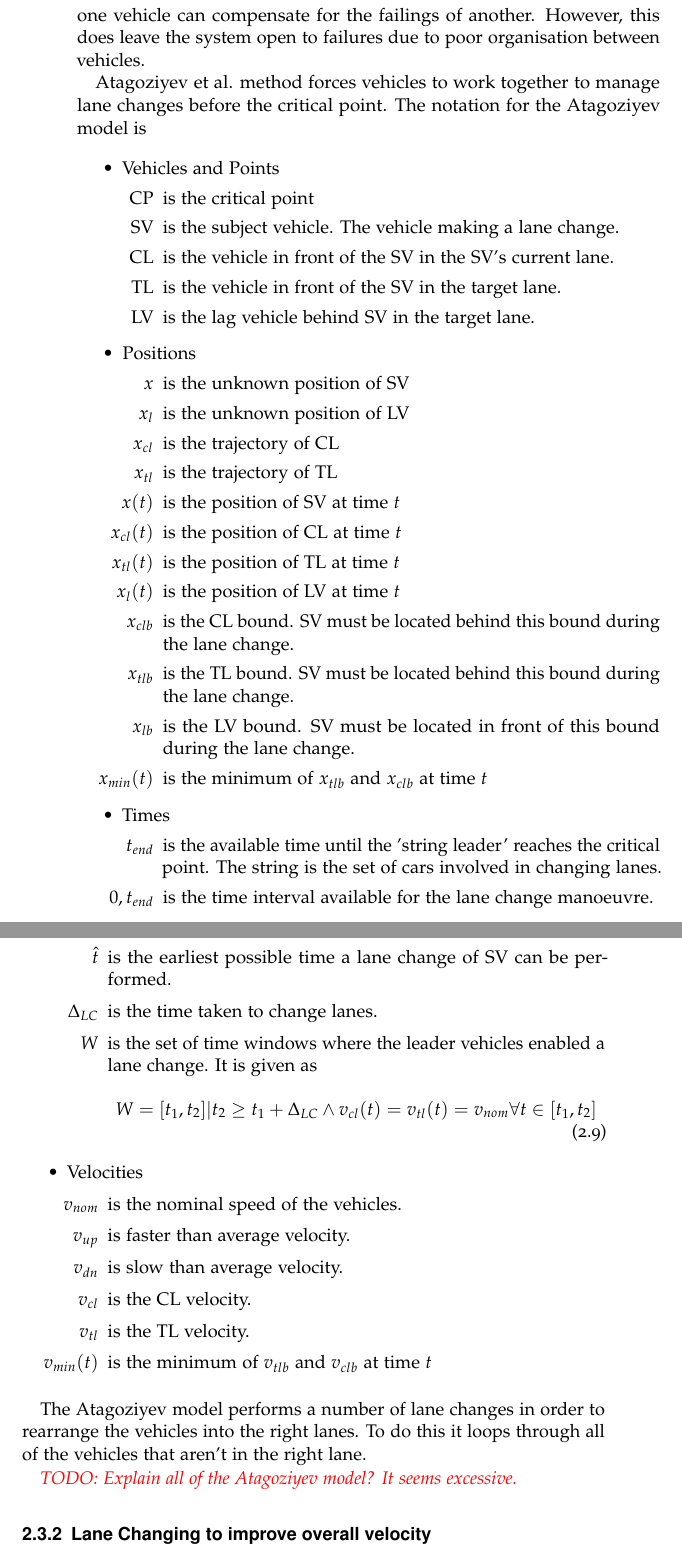
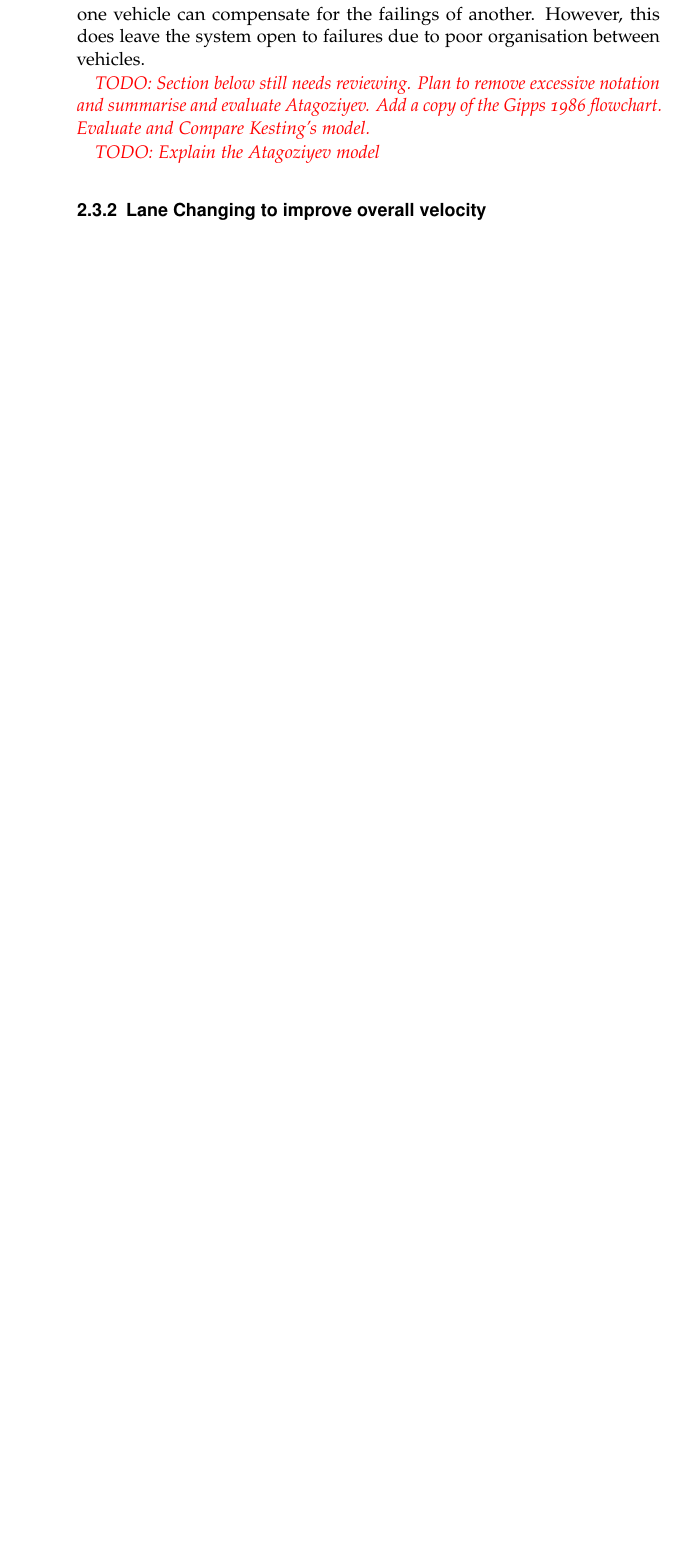
Before and after one commit to CallumHewitt/AVLaneMergingReport, a LaTeX thesis (fullReport.tex, which reads literature.tex): two parts of pages 20 and 21 of 28 before the commit and part of page 20 of 27 after it, the two joined at a grey line, cut so that both start at the same text, the shorter picture padded with empty space. Compiled offline with pdfLaTeX.

Commit message:
Changes.

```diff
--- a/literature.tex
+++ b/literature.tex
@@ -161,57 +161,9 @@ b_n = \Biggl[2 - V_n\frac{(D_n - x_n(t))}{10}\Biggr]b_n^*
 
 This driver decision model is useful, and a good example of a decentralised system. Each driver's decisions are made without a global view of all other drivers. The driver simply adjusts their behaviour as they approach their turn. This provides a fault tolerant solution to the problem, where one vehicle can compensate for the failings of another. However, this does leave the system open to failures due to poor organisation between vehicles.
 
-Atagoziyev et al. method forces vehicles to work together to manage lane changes before the critical point. The notation for the Atagoziyev model is
+\todo{Section below still needs reviewing. Plan to remove excessive notation and summarise and evaluate Atagoziyev. Add a copy of the Gipps 1986 flowchart. Evaluate and Compare Kesting's model.}
 
-\begin{itemize}
-\item Vehicles and Points
-\begin{itemize}
-\item[CP] is the critical point
-\item[SV] is the subject vehicle. The vehicle making a lane change.
-\item[CL] is the vehicle in front of the SV in the SV's current lane.
-\item[TL] is the vehicle in front of the SV in the target lane.
-\item[LV] is the lag vehicle behind SV in the target lane.
-\end{itemize}
-\item Positions
-\begin{itemize}
-\item[$x$] is the unknown position of SV
-\item[$x_l$] is the unknown position of LV
-\item[$x_{cl}$] is the trajectory of CL
-\item[$x_{tl}$] is the trajectory of TL
-\item[$x(t)$] is the position of SV at time $t$
-\item[$x_{cl}(t)$] is the position of CL at time $t$
-\item[$x_{tl}(t)$] is the position of TL at time $t$
-\item[$x_l(t)$] is the position of LV at time $t$
-\item[$x_{clb}$] is the CL bound. SV must be located behind this bound during the lane change.
-\item[$x_{tlb}$] is the TL bound. SV must be located behind this bound during the lane change.
-\item[$x_{lb}$] is the LV bound. SV must be located in front of this bound during the lane change.
-\item[$x_{min}(t)$] is the minimum of $x_{tlb}$ and $x_{clb}$ at time $t$
-\end{itemize}
-\item Times
-\begin{itemize}
-\item[$t_{end}$] is the available time until the 'string leader' reaches the critical point. The string is the set of cars involved in changing lanes.
-\item[$0,t_{end}$] is the time interval available for the lane change manoeuvre.
-\item[$\hat{t}$] is the earliest possible time a lane change of SV can be performed.
-\item[$\Delta_{LC}$] is the time taken to change lanes.
-\item[$W$] is the set of time windows where the leader vehicles enabled a lane change. It is given as
-\begin{equation}
-W = {[t_1,t_2]|t_2 \ge t_1 + \Delta_{LC} \land v_{cl}(t) = v_{tl}(t) = v_{nom} \forall t \in [t_1,t_2]}
-\end{equation}
-\end{itemize}
-\item Velocities
-\begin{itemize}
-\item[$v_{nom}$] is the nominal speed of the vehicles.
-\item[$v_{up}$] is faster than average velocity.
-\item[$v_{dn}$] is slow than average velocity.
-\item[$v_{cl}$] is the CL velocity.
-\item[$v_{tl}$] is the TL velocity.
-\item[$v_{min}(t)$] is the minimum of $v_{tlb}$ and $v_{clb}$ at time $t$
-\end{itemize}
-\end{itemize}
-
-The Atagoziyev model performs a number of lane changes in order to rearrange the vehicles into the right lanes. To do this it loops through all of the vehicles that aren't in the right lane.
-
-\todo{Explain all of the Atagoziyev model? It seems excessive.}
+\todo{Explain the Atagoziyev model}
 
 \subsection{Lane Changing to improve overall velocity}
 \label{subsec:Lane Changing to improve overall velocity}
```
Also changed, not shown: atagoziyevMaths.tex (added, +45 -0 lines), bibliography.bib (+11 -0 lines), fullReport.pdf, research/Papers/VanMiddlesworth 2008 - Replacing the Stop Sign Unmanaged Intersection Control for Autonomous Vehicles.pdf (added), literature.tex (2 more changed lines).
